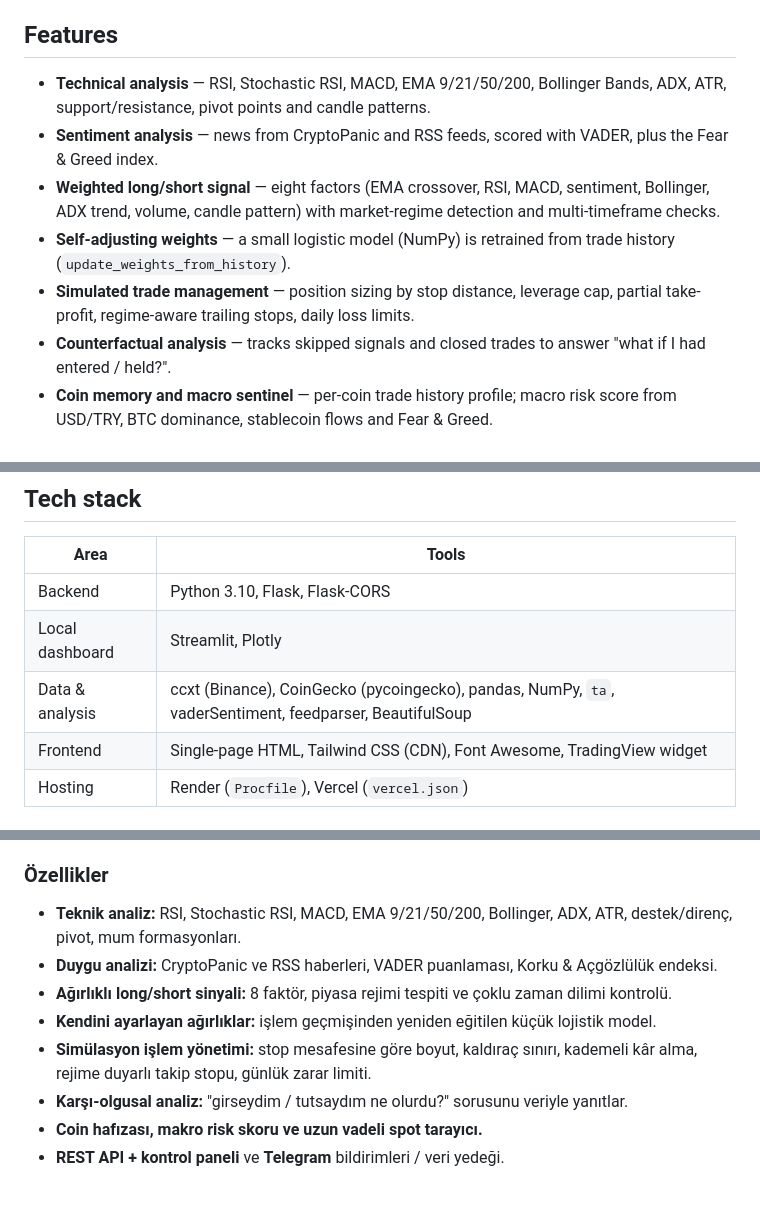
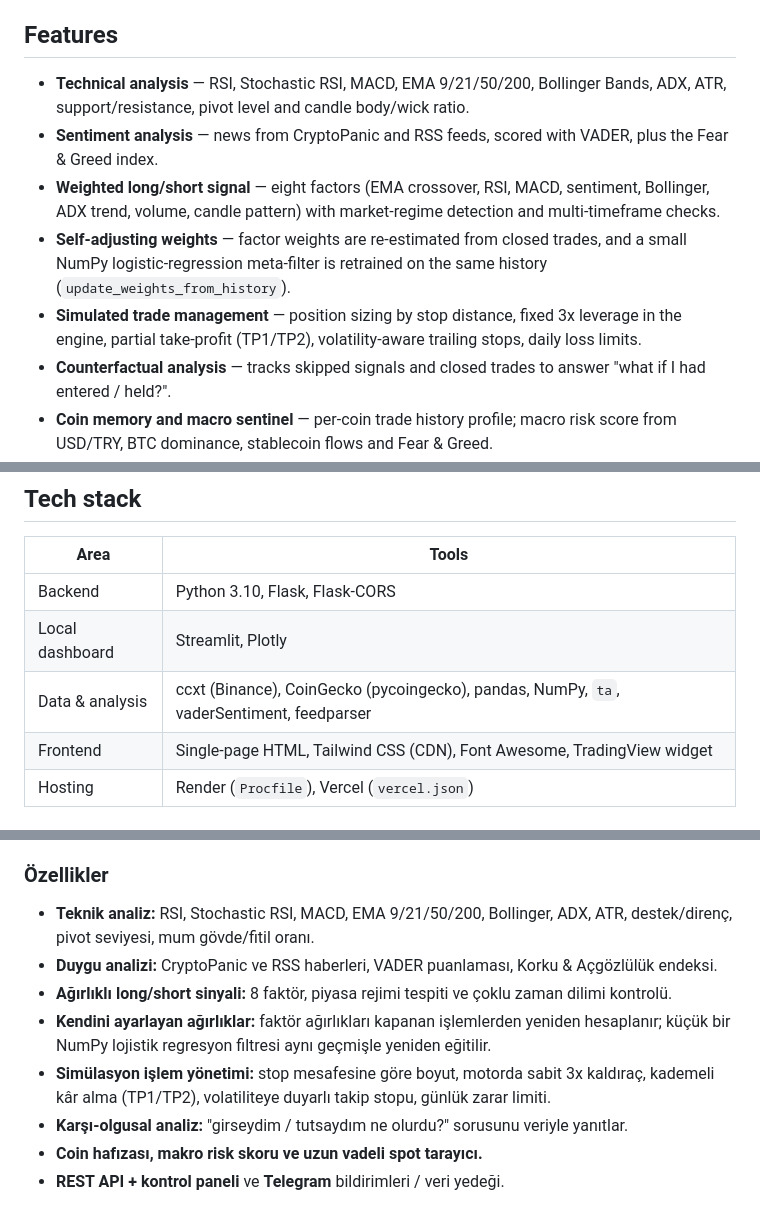
Before and after one commit to CoskunerBerke/Coin-proje-bot2, a Markdown page: README.md, 3 parts joined by grey strips. Drawn GitHub-style.

Commit message:
docs: fix README details
Co-Authored-By: Claude Opus 5.5 <noreply@anthropic.com>
Claude-Session: https://claude.ai/code/session_01LbmqPT9km1gDH52PUG2ZLt

```diff
--- a/README.md
+++ b/README.md
@@ -26,11 +26,11 @@ The bot scans selected coins (currently BTC and SOL, configurable in `config.py`
 
 ## Features
 
-- **Technical analysis** — RSI, Stochastic RSI, MACD, EMA 9/21/50/200, Bollinger Bands, ADX, ATR, support/resistance, pivot points and candle patterns.
+- **Technical analysis** — RSI, Stochastic RSI, MACD, EMA 9/21/50/200, Bollinger Bands, ADX, ATR, support/resistance, pivot level and candle body/wick ratio.
 - **Sentiment analysis** — news from CryptoPanic and RSS feeds, scored with VADER, plus the Fear & Greed index.
 - **Weighted long/short signal** — eight factors (EMA crossover, RSI, MACD, sentiment, Bollinger, ADX trend, volume, candle pattern) with market-regime detection and multi-timeframe checks.
-- **Self-adjusting weights** — a small logistic model (NumPy) is retrained from trade history (`update_weights_from_history`).
-- **Simulated trade management** — position sizing by stop distance, leverage cap, partial take-profit, regime-aware trailing stops, daily loss limits.
+- **Self-adjusting weights** — factor weights are re-estimated from closed trades, and a small NumPy logistic-regression meta-filter is retrained on the same history (`update_weights_from_history`).
+- **Simulated trade management** — position sizing by stop distance, fixed 3x leverage in the engine, partial take-profit (TP1/TP2), volatility-aware trailing stops, daily loss limits.
 - **Counterfactual analysis** — tracks skipped signals and closed trades to answer "what if I had entered / held?".
 - **Coin memory and macro sentinel** — per-coin trade history profile; macro risk score from USD/TRY, BTC dominance, stablecoin flows and Fear & Greed.
 - **Long-term spot scanner** — daily-chart checks (EMA breakouts, RSI oversold, accumulation patterns).
@@ -43,7 +43,7 @@ The bot scans selected coins (currently BTC and SOL, configurable in `config.py`
 |---|---|
 | Backend | Python 3.10, Flask, Flask-CORS |
 | Local dashboard | Streamlit, Plotly |
-| Data & analysis | ccxt (Binance), CoinGecko (pycoingecko), pandas, NumPy, `ta`, vaderSentiment, feedparser, BeautifulSoup |
+| Data & analysis | ccxt (Binance), CoinGecko (pycoingecko), pandas, NumPy, `ta`, vaderSentiment, feedparser |
 | Frontend | Single-page HTML, Tailwind CSS (CDN), Font Awesome, TradingView widget |
 | Hosting | Render (`Procfile`), Vercel (`vercel.json`) |
 
@@ -113,11 +113,11 @@ Bot, seçili coinleri (şu an BTC ve SOL; `config.py` içinden değiştirilebili
 
 ### Özellikler
 
-- **Teknik analiz:** RSI, Stochastic RSI, MACD, EMA 9/21/50/200, Bollinger, ADX, ATR, destek/direnç, pivot, mum formasyonları.
+- **Teknik analiz:** RSI, Stochastic RSI, MACD, EMA 9/21/50/200, Bollinger, ADX, ATR, destek/direnç, pivot seviyesi, mum gövde/fitil oranı.
 - **Duygu analizi:** CryptoPanic ve RSS haberleri, VADER puanlaması, Korku & Açgözlülük endeksi.
 - **Ağırlıklı long/short sinyali:** 8 faktör, piyasa rejimi tespiti ve çoklu zaman dilimi kontrolü.
-- **Kendini ayarlayan ağırlıklar:** işlem geçmişinden yeniden eğitilen küçük lojistik model.
-- **Simülasyon işlem yönetimi:** stop mesafesine göre boyut, kaldıraç sınırı, kademeli kâr alma, rejime duyarlı takip stopu, günlük zarar limiti.
+- **Kendini ayarlayan ağırlıklar:** faktör ağırlıkları kapanan işlemlerden yeniden hesaplanır; küçük bir NumPy lojistik regresyon filtresi aynı geçmişle yeniden eğitilir.
+- **Simülasyon işlem yönetimi:** stop mesafesine göre boyut, motorda sabit 3x kaldıraç, kademeli kâr alma (TP1/TP2), volatiliteye duyarlı takip stopu, günlük zarar limiti.
 - **Karşı-olgusal analiz:** "girseydim / tutsaydım ne olurdu?" sorusunu veriyle yanıtlar.
 - **Coin hafızası, makro risk skoru ve uzun vadeli spot tarayıcı.**
 - **REST API + kontrol paneli** ve **Telegram** bildirimleri / veri yedeği.
```
Also changed, not shown: other parts of README.md (+1 -1 lines).
